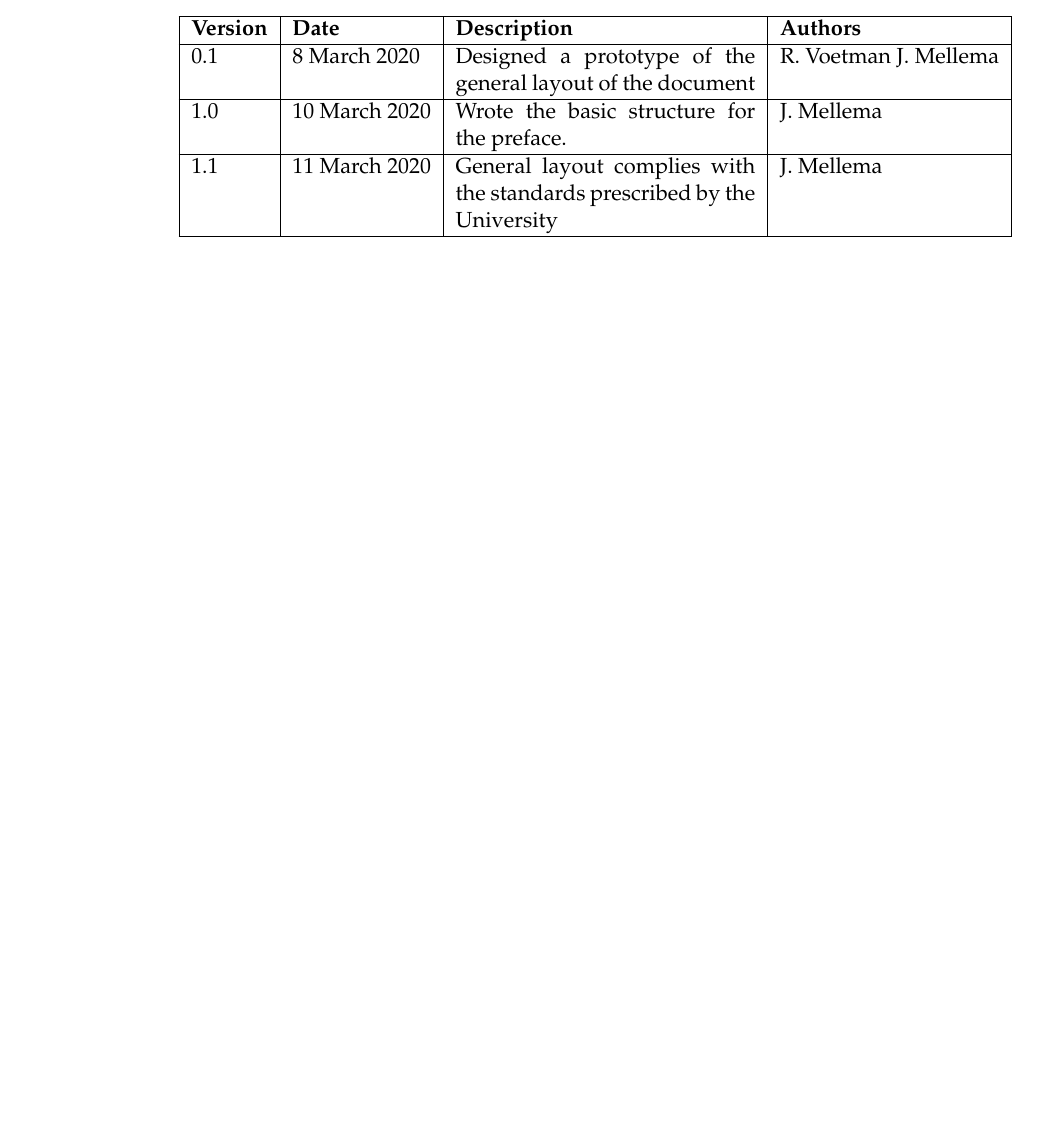
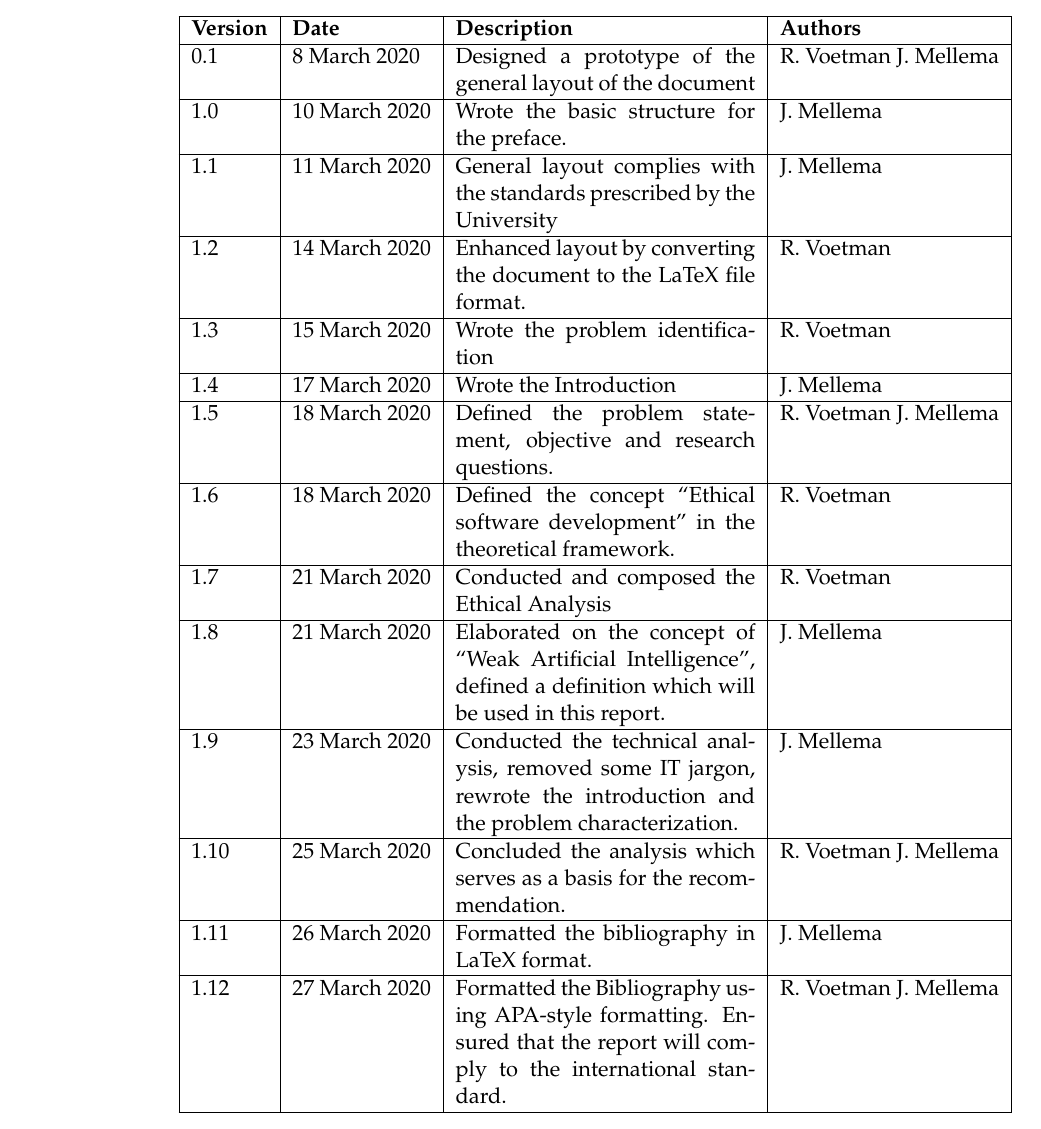
Before and after one commit to RoyVoetman/Academic-Writing, a LaTeX document (index.tex, which reads chapters/main/III_history.tex): part of page 3 of 14 before the commit and part of page 4 of 15 after it, cut so that both start at the same text, the shorter picture padded with empty space. Compiled offline with pdfLaTeX.

Commit message:
Updated table

```diff
--- a/chapters/main/III_history.tex
+++ b/chapters/main/III_history.tex
@@ -6,5 +6,17 @@
         0.1               & 8 March 2020   & Designed a prototype of the general layout of the document              & R. Voetman J. Mellema \\\hline
         1.0               & 10 March 2020  & Wrote the basic structure for the preface.                              & J. Mellema \\\hline
         1.1               & 11 March 2020  & General layout complies with the standards prescribed by the University & J. Mellema \\\hline
+        1.2               & 14 March 2020  & Enhanced layout by converting the document to the LaTeX file format. & R. Voetman \\\hline
+        1.3               & 15 March 2020  & Wrote the problem identification & R. Voetman \\\hline
+        1.4               & 17 March 2020  & Wrote the Introduction & J. Mellema \\\hline
+        1.5               & 18 March 2020  & Defined the problem statement, objective and research questions. & R. Voetman J. Mellema \\\hline
+        1.6               & 18 March 2020  & Defined the concept “Ethical software development” in the theoretical framework. & R. Voetman \\\hline
+        1.7               & 21 March 2020  & Conducted and composed the Ethical Analysis  & R. Voetman \\\hline
+        1.8               & 21 March 2020  & Elaborated on the concept of “Weak Artificial Intelligence”, defined a definition which will be used in this report. & J. Mellema \\\hline
+        1.9               & 23 March 2020  & Conducted the technical analysis, removed some IT jargon, rewrote the introduction and the problem characterization. & J. Mellema \\\hline
+        1.10               & 25 March 2020  & Concluded the analysis which serves as a basis for the recommendation. & R. Voetman J. Mellema \\\hline
+        1.11               & 26 March 2020  & Formatted the bibliography in LaTeX format. & J. Mellema \\\hline
+        1.12               & 27 March 2020  & Formatted the Bibliography using APA-style formatting. Ensured that the report will comply to the international standard. & R. Voetman J. Mellema \\\hline
+
     \end{tabularx}
 \end{center}
```
Also changed, not shown: index.pdf.
